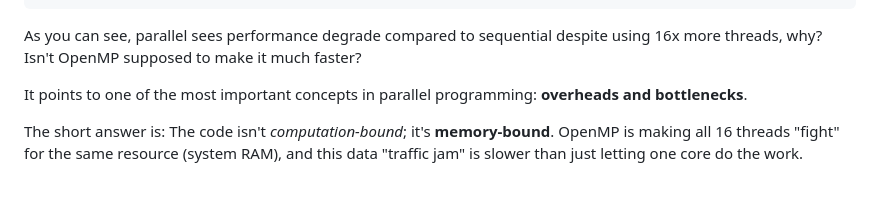
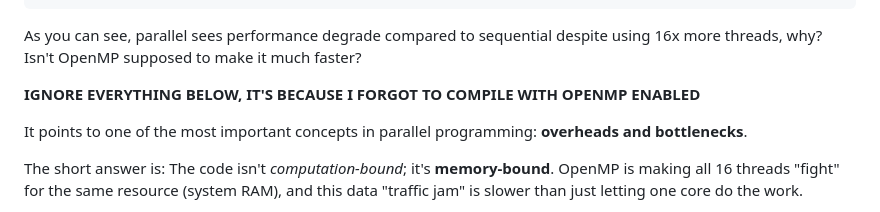
Before and after one commit to xhc12345/Fa25-Parallel-Algorithms-Term-Project, a Markdown page: observation.md, the part around the change. Drawn GitHub-style; blank space fills up the shorter version.

````diff
--- a/observation.md
+++ b/observation.md
@@ -18,6 +18,8 @@ Test Case                Implementation      Time (ms)      Passed
 2048x2048 Box Blur       OpenCL GPU          1.393          Yes
 ```
 As you can see, parallel sees performance degrade compared to sequential despite using 16x more threads, why? Isn't OpenMP supposed to make it much faster?
+
+**IGNORE EVERYTHING BELOW, IT'S BECAUSE I FORGOT TO COMPILE WITH OPENMP ENABLED**
 
 It points to one of the most important concepts in parallel programming: **overheads and bottlenecks**.
 
````
